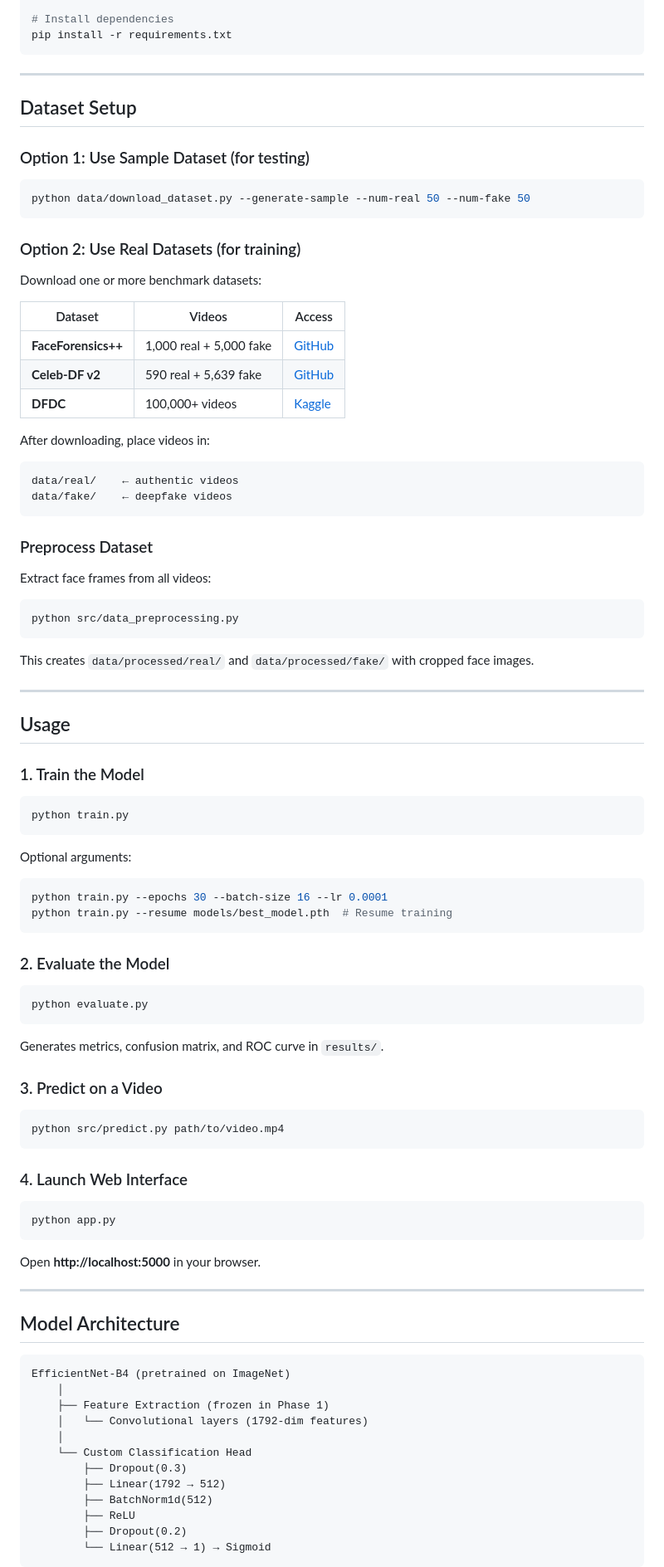
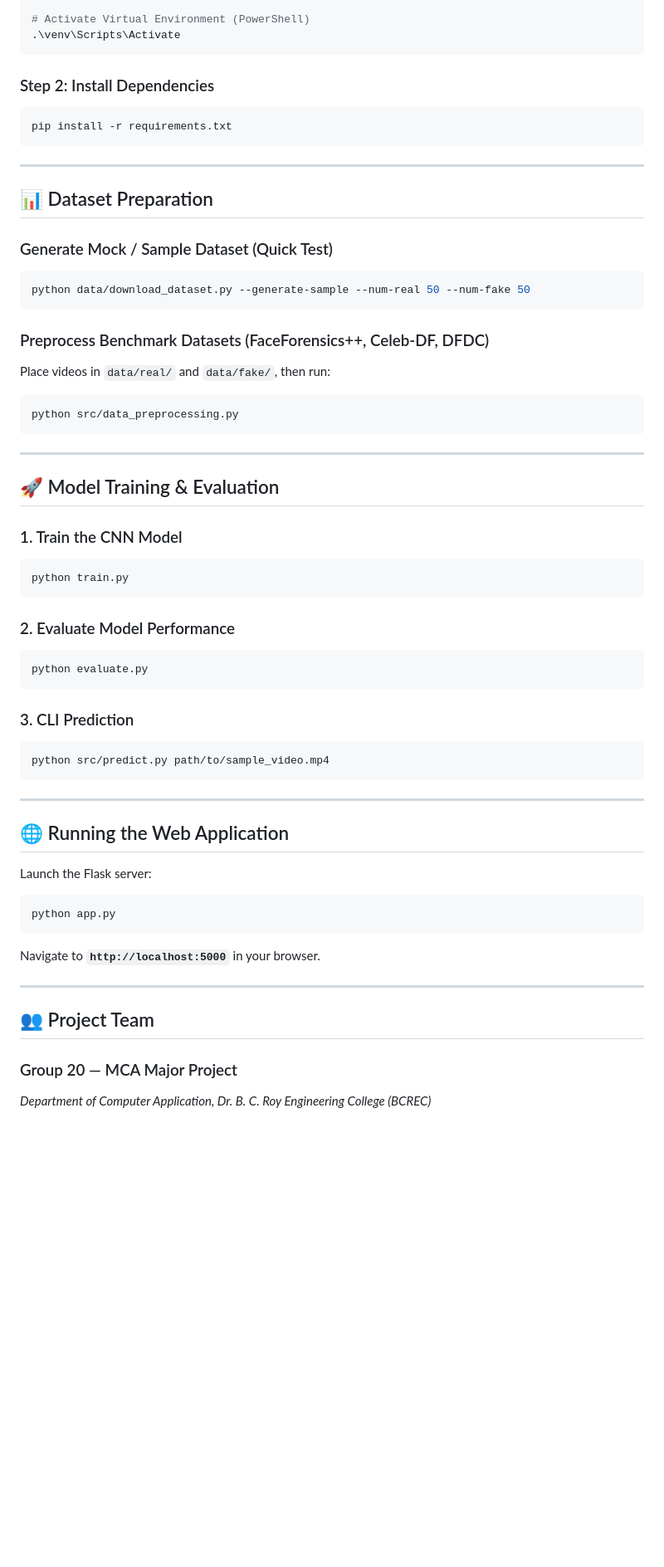
Before and after one commit to joybaratix/Deepfake-Detection, a Markdown page: Deepfake-Detection/README.md, the part around one of its changes. Shown at 83% size. GitHub-like rendering; blank space fills up the shorter version.

Commit message:
Update root and module README documentation with full system specs & badges

````diff
--- a/Deepfake-Detection/README.md
+++ b/Deepfake-Detection/README.md
@@ -84,99 +71,70 @@ Deepfake-Detection/
 cd Deepfake-Detection
 
-# Install dependencies
+# Activate Virtual Environment (PowerShell)
+.\venv\Scripts\Activate
+```
+
+### Step 2: Install Dependencies
+
+```bash
 pip install -r requirements.txt
 ```
 
 ---
 
-## Dataset Setup
+## 📊 Dataset Preparation
 
-### Option 1: Use Sample Dataset (for testing)
+### Generate Mock / Sample Dataset (Quick Test)
 
 ```bash
 python data/download_dataset.py --generate-sample --num-real 50 --num-fake 50
 ```
 
-### Option 2: Use Real Datasets (for training)
+### Preprocess Benchmark Datasets (FaceForensics++, Celeb-DF, DFDC)
 
-Download one or more benchmark datasets:
-
-| Dataset | Videos | Access |
-|---------|--------|--------|
-| **FaceForensics++** | 1,000 real + 5,000 fake | [GitHub](https://github.com/ondyari/FaceForensics) |
-| **Celeb-DF v2** | 590 real + 5,639 fake | [GitHub](https://github.com/yuezunli/celeb-deepfakeforensics) |
-| **DFDC** | 100,000+ videos | [Kaggle](https://www.kaggle.com/c/deepfake-detection-challenge) |
-
-After downloading, place videos in:
-```
-data/real/    ← authentic videos
-data/fake/    ← deepfake videos
-```
-
-### Preprocess Dataset
-
-Extract face frames from all videos:
-
+Place videos in `data/real/` and `data/fake/`, then run:
 ```bash
 python src/data_preprocessing.py
 ```
 
-This creates `data/processed/real/` and `data/processed/fake/` with cropped face images.
-
 ---
 
-## Usage
+## 🚀 Model Training & Evaluation
 
-### 1. Train the Model
+### 1. Train the CNN Model
 
 ```bash
 python train.py
 ```
 
-Optional arguments:
-```bash
-python train.py --epochs 30 --batch-size 16 --lr 0.0001
-python train.py --resume models/best_model.pth  # Resume training
-```
-
-### 2. Evaluate the Model
+### 2. Evaluate Model Performance
 
 ```bash
 python evaluate.py
 ```
 
-Generates metrics, confusion matrix, and ROC curve in `results/`.
-
-### 3. Predict on a Video
+### 3. CLI Prediction
 
 ```bash
-python src/predict.py path/to/video.mp4
+python src/predict.py path/to/sample_video.mp4
 ```
 
-### 4. Launch Web Interface
+---
+
+## 🌐 Running the Web Application
+
+Launch the Flask server:
 
 ```bash
 python app.py
 ```
 
-Open **http://localhost:5000** in your browser.
+Navigate to **`http://localhost:5000`** in your browser.
 
 ---
 
-## Model Architecture
+## 👥 Project Team
 
-```
-EfficientNet-B4 (pretrained on ImageNet)
-    │
-    ├── Feature Extraction (frozen in Phase 1)
-    │   └── Convolutional layers (1792-dim features)
-    │
-    └── Custom Classification Head
-        ├── Dropout(0.3)
-        ├── Linear(1792 → 512)
-        ├── BatchNorm1d(512)
-        ├── ReLU
-        ├── Dropout(0.2)
-        └── Linear(512 → 1) → Sigmoid
-```
+### Group 20 — MCA Major Project
+*Department of Computer Application, Dr. B. C. Roy Engineering College (BCREC)*
 
````
Also changed, not shown: other parts of Deepfake-Detection/README.md (+53 -146 lines), README.md (added, +286 -0 lines).
